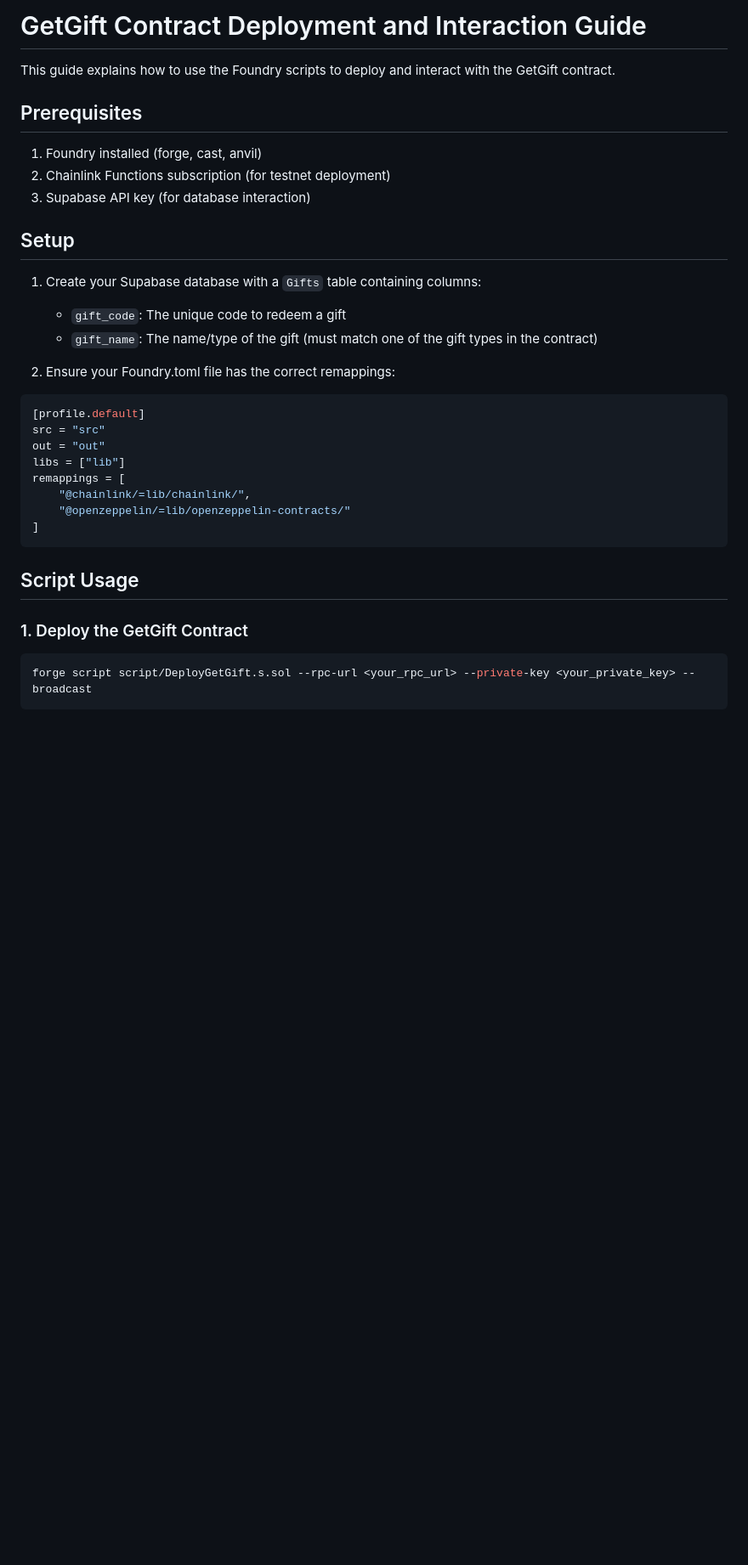
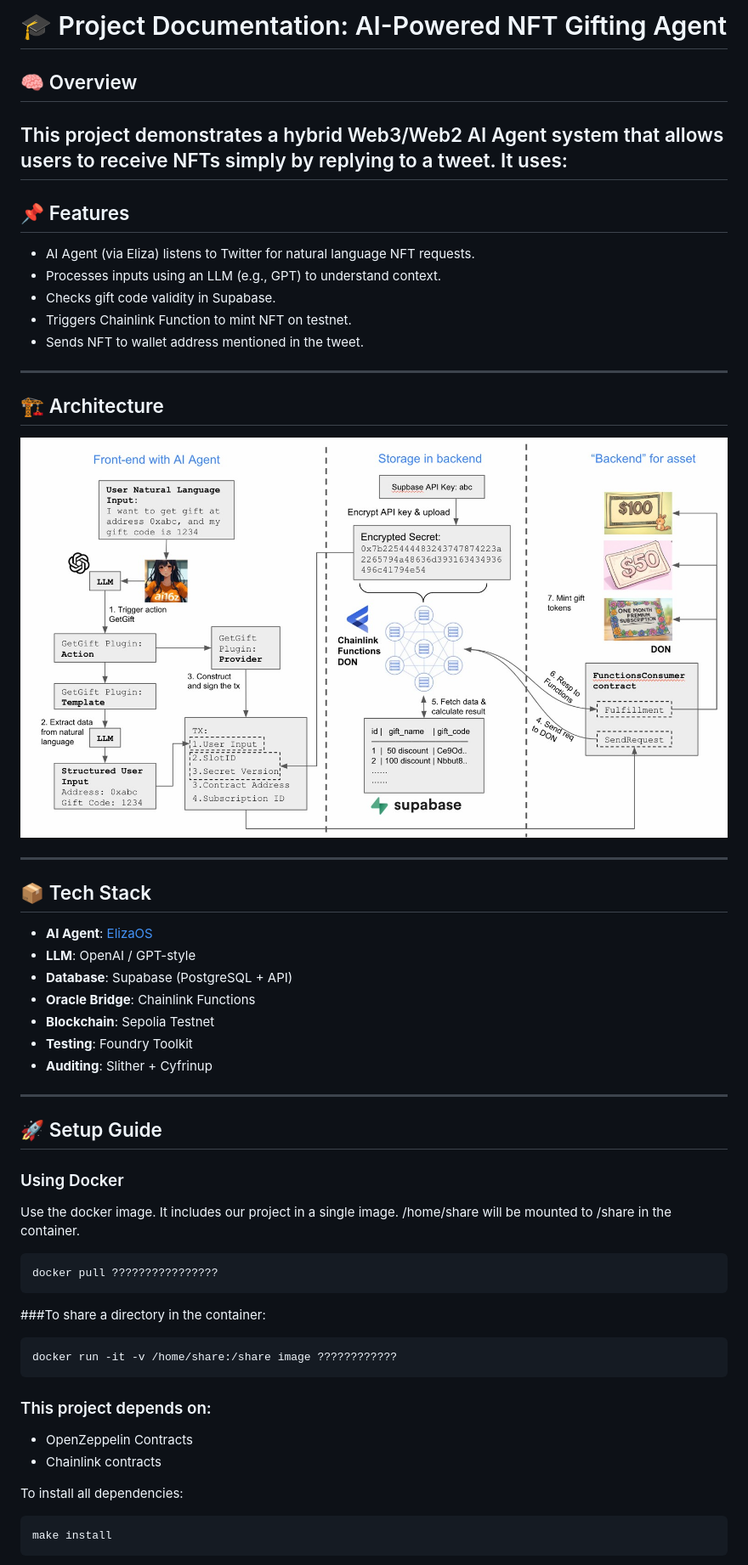
Before and after one commit to abdulsamed1/Intellichain, a Markdown page: README.md, the part around the change printed below. Shown: that part at 85% size. GitHub-like rendering; pictures changed too: img/image.jpg (added); blank space fills up the shorter version.

````diff
--- a/README.md
+++ b/README.md
@@ -1,37 +1,57 @@
-# GetGift Contract Deployment and Interaction Guide
+# 🎓 Project Documentation: AI-Powered NFT Gifting Agent
 
-This guide explains how to use the Foundry scripts to deploy and interact with the GetGift contract.
+## 🧠 Overview
+This project demonstrates a hybrid Web3/Web2 AI Agent system that allows users to receive NFTs simply by replying to a tweet. It uses:
+---
 
-## Prerequisites
+## 📌 Features
+- AI Agent (via Eliza) listens to Twitter for natural language NFT requests.
+- Processes inputs using an LLM (e.g., GPT) to understand context.
+- Checks gift code validity in Supabase.
+- Triggers Chainlink Function to mint NFT on testnet.
+- Sends NFT to wallet address mentioned in the tweet.
 
-1. Foundry installed (forge, cast, anvil)
-2. Chainlink Functions subscription (for testnet deployment)
-3. Supabase API key (for database interaction)
+---
 
-## Setup
+## 🏗️ Architecture
 
-1. Create your Supabase database with a `Gifts` table containing columns:
-   - `gift_code`: The unique code to redeem a gift
-   - `gift_name`: The name/type of the gift (must match one of the gift types in the contract)
+![Architecture Diagram](img/image.jpg)
 
-2. Ensure your Foundry.toml file has the correct remappings:
+---
 
-```toml
-[profile.default]
-src = "src"
-out = "out"
-libs = ["lib"]
-remappings = [
-    "@chainlink/=lib/chainlink/",
-    "@openzeppelin/=lib/openzeppelin-contracts/"
-]
+## 📦 Tech Stack
+- **AI Agent**: [ElizaOS](https://github.com/eliza-ai/elizaos)
+- **LLM**: OpenAI / GPT-style
+- **Database**: Supabase (PostgreSQL + API)
+- **Oracle Bridge**: Chainlink Functions
+- **Blockchain**: Sepolia Testnet
+- **Testing**: Foundry Toolkit
+- **Auditing**: Slither + Cyfrinup
+
+---
+
+## 🚀 Setup Guide
+
+###  Using Docker
+Use the docker image. It includes our project in a single image. /home/share will be mounted to /share in the container.
+
+```bash
+docker pull ????????????????
 ```
 
-## Script Usage
+###To share a directory in the container:
+```bash
+docker run -it -v /home/share:/share image ????????????
+```
 
-### 1. Deploy the GetGift Contract
+### This project depends on:
+
+- OpenZeppelin Contracts
+- Chainlink contracts
+
+To install all dependencies:
 
 ```bash
-forge script script/DeployGetGift.s.sol --rpc-url <your_rpc_url> --private-key <your_private_key> --broadcast
+make install
 ```
 
````
Also changed, not shown: other parts of README.md (+25 -103 lines), 1 other file.
